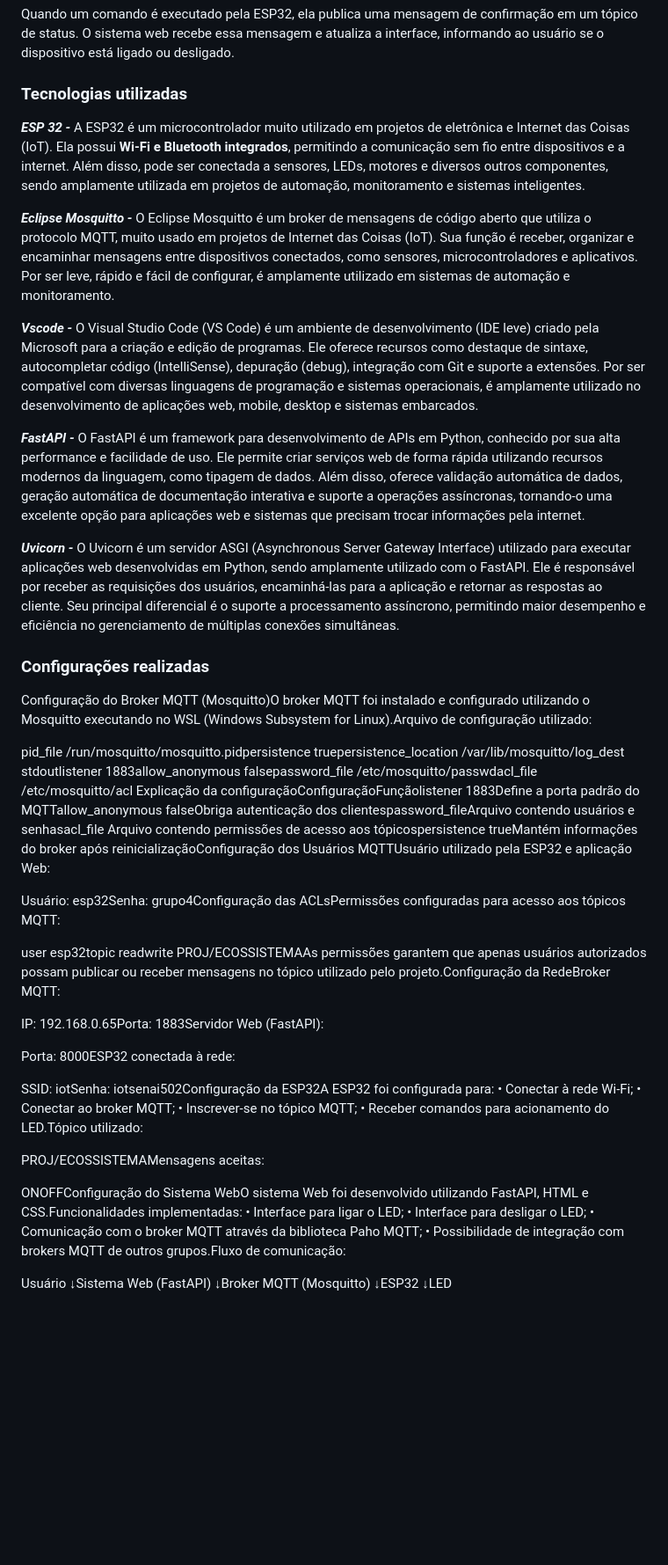
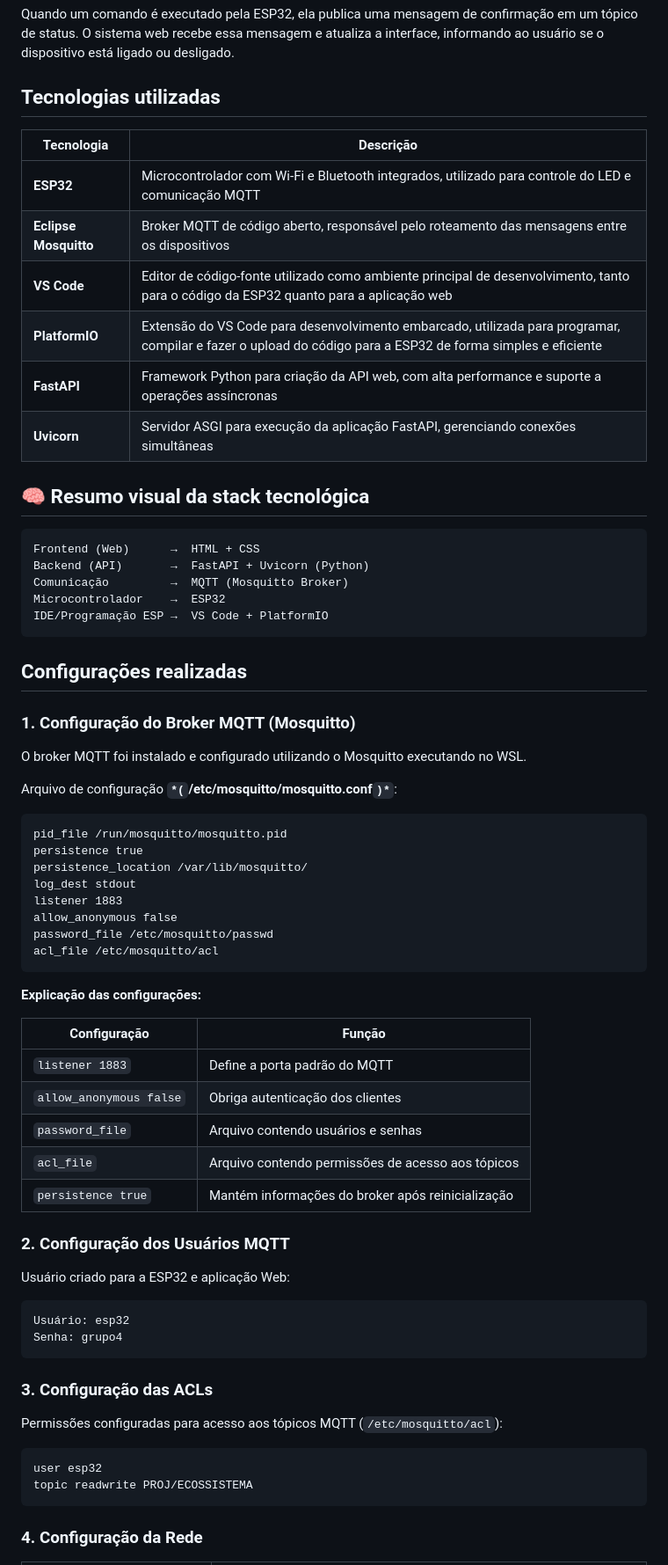
Before and after one commit to Larinha200/iot_html_broker, a Markdown page: README.md, the part around one of its changes. Shown at 88% size. Drawn GitHub-style; blank space fills up the shorter version.

Commit message:
ajuste no readme

````diff
--- a/README.md
+++ b/README.md
@@ -28,61 +28,73 @@ Quando um comando é executado pela ESP32, ela publica uma mensagem de confirma
 usuário se o dispositivo está ligado ou desligado.
 
 
-### Tecnologias utilizadas
+## **Tecnologias utilizadas**
 
-***ESP 32 -*** A ESP32 é um microcontrolador muito utilizado em projetos de eletrônica e Internet das Coisas (IoT).
-Ela possui **Wi-Fi e Bluetooth integrados**, permitindo a comunicação sem fio entre dispositivos e a internet.
-Além disso, pode ser conectada a sensores, LEDs, motores e diversos outros componentes, sendo amplamente utilizada em
-projetos de automação, monitoramento e sistemas inteligentes.
+| **Tecnologia** | **Descrição** |
+| --- | --- |
+| **ESP32** | Microcontrolador com Wi-Fi e Bluetooth integrados, utilizado para controle do LED e comunicação MQTT |
+| **Eclipse Mosquitto** | Broker MQTT de código aberto, responsável pelo roteamento das mensagens entre os dispositivos |
+| **VS Code** | Editor de código-fonte utilizado como ambiente principal de desenvolvimento, tanto para o código da ESP32 quanto para a aplicação web |
+| **PlatformIO** | Extensão do VS Code para desenvolvimento embarcado, utilizada para programar, compilar e fazer o upload do código para a ESP32 de forma simples e eficiente |
+| **FastAPI** | Framework Python para criação da API web, com alta performance e suporte a operações assíncronas |
+| **Uvicorn** | Servidor ASGI para execução da aplicação FastAPI, gerenciando conexões simultâneas |
 
-***Eclipse Mosquitto -*** O Eclipse Mosquitto é um broker de mensagens de código aberto que utiliza o protocolo MQTT,
-muito usado em projetos de Internet das Coisas (IoT). Sua função é receber, organizar e encaminhar mensagens entre dispositivos conectados,
-como sensores, microcontroladores e aplicativos. Por ser leve, rápido e fácil de configurar, é amplamente utilizado em sistemas de automação e monitoramento.
+## **🧠 Resumo visual da stack tecnológica**
 
-***Vscode -*** O Visual Studio Code (VS Code) é um ambiente de desenvolvimento (IDE leve) criado pela Microsoft para a criação e edição de programas.
-Ele oferece recursos como destaque de sintaxe, autocompletar código (IntelliSense), depuração (debug), integração com Git e suporte a extensões.
-Por ser compatível com diversas linguagens de programação e sistemas operacionais, é amplamente utilizado no desenvolvimento de aplicações web,
-mobile, desktop e sistemas embarcados.
+```
+Frontend (Web)      →  HTML + CSS
+Backend (API)       →  FastAPI + Uvicorn (Python)
+Comunicação         →  MQTT (Mosquitto Broker)
+Microcontrolador    →  ESP32
+IDE/Programação ESP →  VS Code + PlatformIO
+```
 
-***FastAPI -*** O FastAPI é um framework para desenvolvimento de APIs em Python, conhecido por sua alta performance e facilidade de uso.
-Ele permite criar serviços web de forma rápida utilizando recursos modernos da linguagem, como tipagem de dados.
-Além disso, oferece validação automática de dados, geração automática de documentação interativa e suporte a operações assíncronas,
-tornando-o uma excelente opção para aplicações web e sistemas que precisam trocar informações pela internet.
+## Configurações realizadas
 
-***Uvicorn -*** O Uvicorn é um servidor ASGI (Asynchronous Server Gateway Interface) utilizado para executar aplicações web desenvolvidas em Python,
-sendo amplamente utilizado com o FastAPI. Ele é responsável por receber as requisições dos usuários, encaminhá-las para a aplicação e retornar as
-respostas ao cliente. Seu principal diferencial é o suporte a processamento assíncrono, permitindo maior desempenho e eficiência no gerenciamento de
-múltiplas conexões simultâneas.
+### 1. Configuração do Broker MQTT (Mosquitto)
 
+O broker MQTT foi instalado e configurado utilizando o Mosquitto executando no WSL.
 
-### Configurações realizadas
+Arquivo de configuração **`*(`/etc/mosquitto/mosquitto.conf`)*`**:
 
-Configuração do Broker MQTT (Mosquitto)O broker MQTT foi instalado e configurado utilizando o Mosquitto executando no WSL (Windows Subsystem for Linux).Arquivo de configuração utilizado:
+```
+pid_file /run/mosquitto/mosquitto.pid
+persistence true
+persistence_location /var/lib/mosquitto/
+log_dest stdout
+listener 1883
+allow_anonymous false
+password_file /etc/mosquitto/passwd
+acl_file /etc/mosquitto/acl
+```
 
-pid_file /run/mosquitto/mosquitto.pidpersistence truepersistence_location /var/lib/mosquitto/log_dest stdoutlistener 1883allow_anonymous falsepassword_file /etc/mosquitto/passwdacl_file /etc/mosquitto/acl
-Explicação da configuraçãoConfiguraçãoFunçãolistener 1883Define a porta padrão do MQTTallow_anonymous falseObriga autenticação dos clientespassword_fileArquivo contendo usuários e senhasacl_file Arquivo contendo permissões de acesso aos tópicospersistence trueMantém informações do broker após reinicializaçãoConfiguração dos Usuários MQTTUsuário utilizado pela ESP32 e aplicação Web:
+**Explicação das configurações:**
 
-Usuário: esp32Senha: grupo4Configuração das ACLsPermissões configuradas para acesso aos tópicos MQTT:
+| **Configuração** | **Função** |
+| --- | --- |
+| `listener 1883` | Define a porta padrão do MQTT |
+| `allow_anonymous false` | Obriga autenticação dos clientes |
+| `password_file` | Arquivo contendo usuários e senhas |
+| `acl_file` | Arquivo contendo permissões de acesso aos tópicos |
+| `persistence true` | Mantém informações do broker após reinicialização |
 
-user esp32topic readwrite PROJ/ECOSSISTEMAAs permissões garantem que apenas usuários autorizados possam publicar ou receber mensagens no tópico utilizado pelo projeto.Configuração da RedeBroker MQTT:
+### **2. Configuração dos Usuários MQTT**
 
-IP: 192.168.0.65Porta: 1883Servidor Web (FastAPI):
+Usuário criado para a ESP32 e aplicação Web:
 
-Porta: 8000ESP32 conectada à rede:
+```
+Usuário: esp32
+Senha: grupo4
+```
 
-SSID: iotSenha: iotsenai502Configuração da ESP32A ESP32 foi configurada para:
-• Conectar à rede Wi-Fi;
-• Conectar ao broker MQTT;
-• Inscrever-se no tópico MQTT;
-• Receber comandos para acionamento do LED.Tópico utilizado:
+### **3. Configuração das ACLs**
 
-PROJ/ECOSSISTEMAMensagens aceitas:
+Permissões configuradas para acesso aos tópicos MQTT (`/etc/mosquitto/acl`):
 
-ONOFFConfiguração do Sistema WebO sistema Web foi desenvolvido utilizando FastAPI, HTML e CSS.Funcionalidades implementadas:
-• Interface para ligar o LED;
-• Interface para desligar o LED;
-• Comunicação com o broker MQTT através da biblioteca Paho MQTT;
-• Possibilidade de integração com brokers MQTT de outros grupos.Fluxo de comunicação:
+```
+user esp32
+topic readwrite PROJ/ECOSSISTEMA
+```
 
-Usuário   ↓Sistema Web (FastAPI)   ↓Broker MQTT (Mosquitto)   ↓ESP32   ↓LED
+### **4. Configuração da Rede**
 
````
Also changed, not shown: other parts of README.md (+228 -28 lines).
